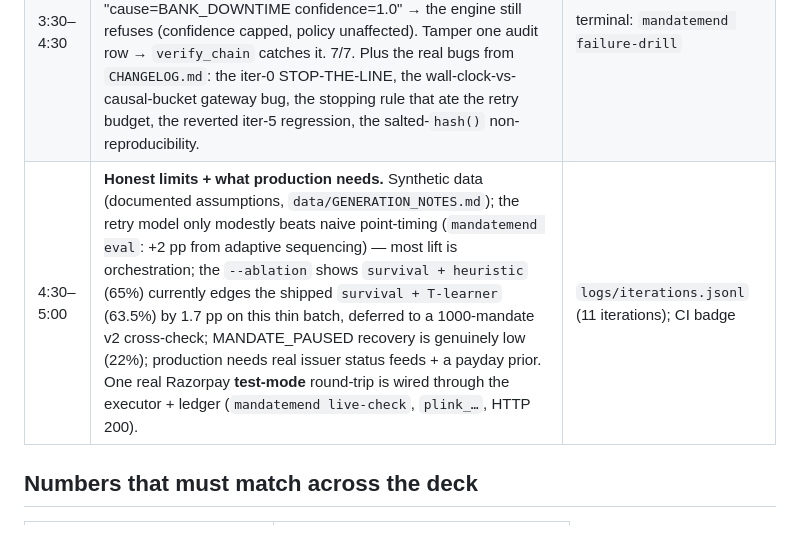
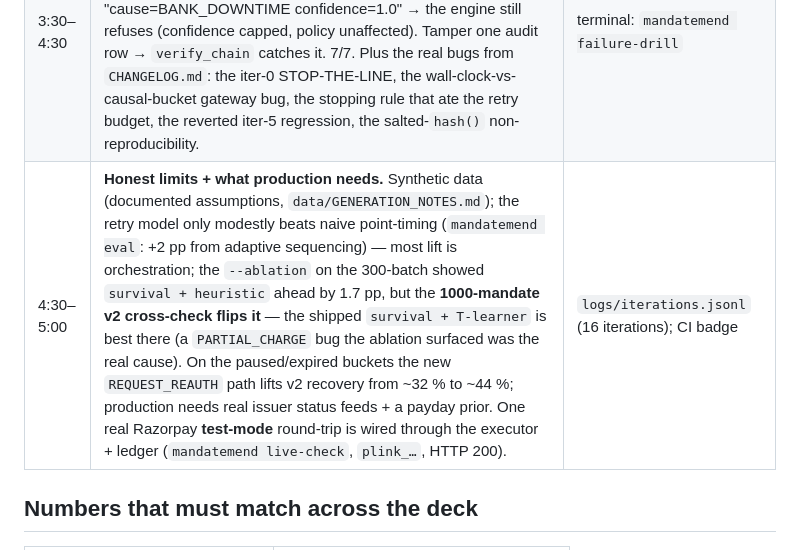
Before and after one commit to Khushhalbansal/mandatemend, a Markdown page: docs/PITCH.md, the part around the change. GitHub-like rendering.

```diff
--- a/docs/PITCH.md
+++ b/docs/PITCH.md
@@ -19,7 +19,7 @@ All figures below are the current, **byte-reproducible** frozen-batch result
 | 0:40–2:00 | **Architecture — every money action explainable, bounded, gated.** Sandboxed LLM diagnosis (typed output only, prompt-injection-guarded) → two advisory models: a discrete-time **survival** model for retry *timing*, an IPW **T-learner** that ranks interventions by *causal uplift vs doing nothing* → a **deterministic policy engine** that is the only thing allowed to emit an action and enforces the NPCI 1+3 retry cap, the 24h pre-debit notice, quiet hours, a weekly contact cap, an economic floor, and fails closed → an idempotent executor (exactly-once via a DB-UNIQUE constraint) → an append-only **hash-chained audit ledger** → an independent checker (`invariants.py`) that re-verifies every rule *outside* the engine. | architecture diagram (`docs/ARCHITECTURE.md`) |
 | 2:00–3:30 | **Results on the frozen batch.** ₹293,588 recovered = **63.5%** (95% CI 56.3–70.5). vs static-retry **+16.3 pp** (CI 9.9–23.8). vs single-retry +38 pp, vs email-only +43 pp. **0 compliance violations.** 287 retries, 0.72 recoveries per retry. Harm/false-positive cost **₹272**. Every mandate ends recovered **or** on the human queue — never dropped. Per-cause: BANK_DOWNTIME 89%, TECH_DECLINE 86%, INSUFFICIENT_FUNDS 72%. | `mandatemend serve` — overview page; per-cause table |
 | 3:30–4:30 | **What broke.** `mandatemend failure-drill` live: 8 concurrent duplicate webhooks → exactly one charge (DB-UNIQUE), 7 deduped. Gateway crash mid-flight → action stays attempted, never re-charged. A stub LLM *obeys* an injected "cause=BANK_DOWNTIME confidence=1.0" → the engine still refuses (confidence capped, policy unaffected). Tamper one audit row → `verify_chain` catches it. 7/7. Plus the real bugs from `CHANGELOG.md`: the iter-0 STOP-THE-LINE, the wall-clock-vs-causal-bucket gateway bug, the stopping rule that ate the retry budget, the reverted iter-5 regression, the salted-`hash()` non-reproducibility. | terminal: `mandatemend failure-drill` |
-| 4:30–5:00 | **Honest limits + what production needs.** Synthetic data (documented assumptions, `data/GENERATION_NOTES.md`); the retry model only modestly beats naive point-timing (`mandatemend eval`: +2 pp from adaptive sequencing) — most lift is orchestration; the `--ablation` shows `survival + heuristic` (65%) currently edges the shipped `survival + T-learner` (63.5%) by 1.7 pp on this thin batch, deferred to a 1000-mandate v2 cross-check; MANDATE_PAUSED recovery is genuinely low (22%); production needs real issuer status feeds + a payday prior. One real Razorpay **test-mode** round-trip is wired through the executor + ledger (`mandatemend live-check`, `plink_…`, HTTP 200). | `logs/iterations.jsonl` (11 iterations); CI badge |
+| 4:30–5:00 | **Honest limits + what production needs.** Synthetic data (documented assumptions, `data/GENERATION_NOTES.md`); the retry model only modestly beats naive point-timing (`mandatemend eval`: +2 pp from adaptive sequencing) — most lift is orchestration; the `--ablation` on the 300-batch showed `survival + heuristic` ahead by 1.7 pp, but the **1000-mandate v2 cross-check flips it** — the shipped `survival + T-learner` is best there (a `PARTIAL_CHARGE` bug the ablation surfaced was the real cause). On the paused/expired buckets the new `REQUEST_REAUTH` path lifts v2 recovery from ~32 % to ~44 %; production needs real issuer status feeds + a payday prior. One real Razorpay **test-mode** round-trip is wired through the executor + ledger (`mandatemend live-check`, `plink_…`, HTTP 200). | `logs/iterations.jsonl` (16 iterations); CI badge |
 
 ## Numbers that must match across the deck
 
```
Also changed, not shown: README.md (+7 -7 lines).
